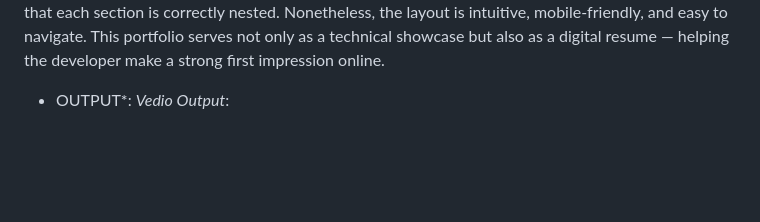
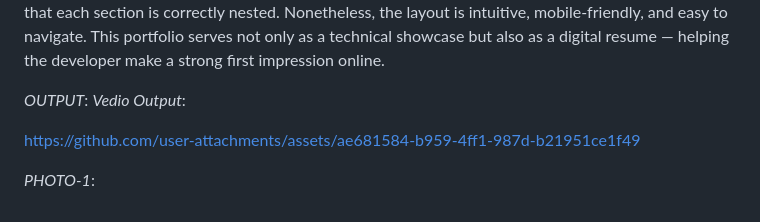
Before and after one commit to kishore-630/PERSONAL-PORTFOLIO-WEBPAGE, a Markdown page: README.md, the part around the change. Drawn GitHub-style; blank space fills up the shorter version.

```diff
--- a/README.md
+++ b/README.md
@@ -41,5 +41,9 @@ The .skills-grid and .skill-box classes work together to visually group the user
 
 Overall, the code accomplishes its goal of being a responsive, attractive, and functional portfolio website. It highlights key achievements and technical abilities, presents personal and academic information clearly, and is built on a solid HTML/CSS foundation. Some minor structural improvements could enhance maintainability, such as properly closing all section tags and ensuring that each section is correctly nested. Nonetheless, the layout is intuitive, mobile-friendly, and easy to navigate. This portfolio serves not only as a technical showcase but also as a digital resume — helping the developer make a strong first impression online.
 
-* OUTPUT*:
+*OUTPUT*:
 *Vedio Output*:
+
+https://github.com/user-attachments/assets/ae681584-b959-4ff1-987d-b21951ce1f49
+
+*PHOTO-1*:
```
